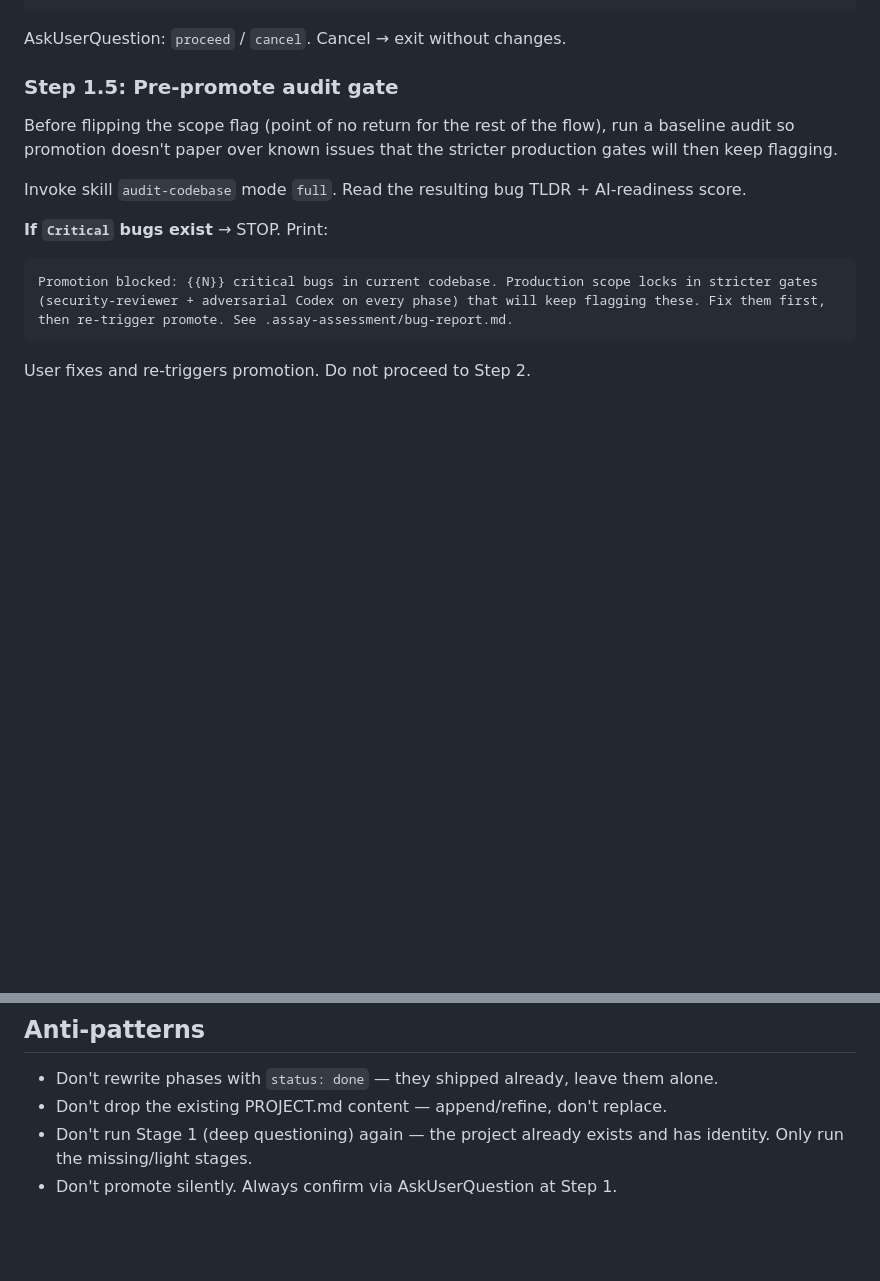
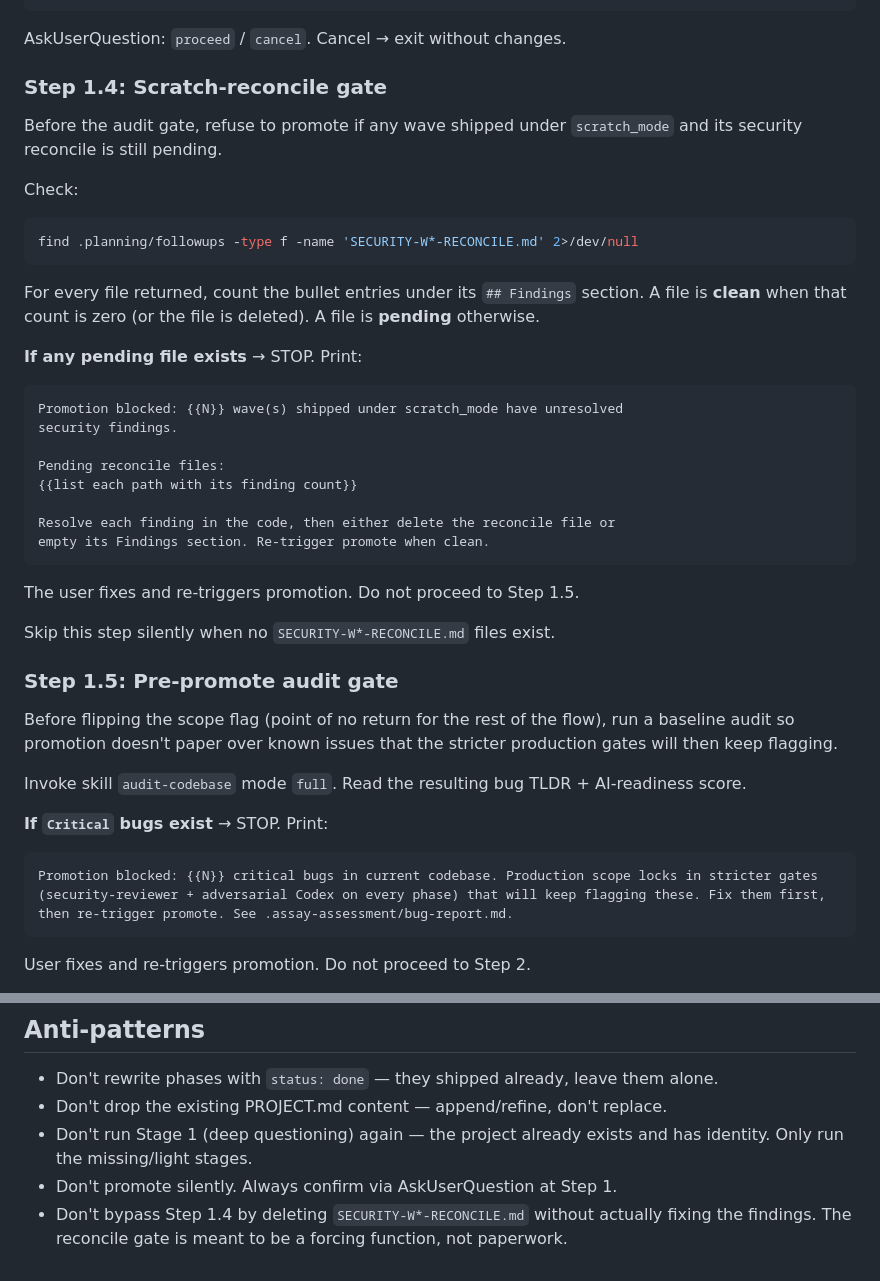
Before and after one commit to alexadark/riff, a Markdown page: protocols/PROMOTE.md, 2 parts joined by grey strips. Rendered like a GitHub page; blank space fills up the shorter version.

Commit message:
feat(promote): block promotion while scratch security reconciles are pending
Add Step 1.4 to the promote flow: scan .planning/followups for
SECURITY-W*-RECONCILE.md files and refuse to promote while any has bullet
entries under its Findings section. Forces explicit reconcile of every
scratch-mode wave before a project can flip to production scope.

Co-Authored-By: Claude Opus 4.7 (1M context) <noreply@anthropic.com>

````diff
--- a/protocols/PROMOTE.md
+++ b/protocols/PROMOTE.md
@@ -48,6 +48,38 @@ Promoting from scratch → production. This will:
 ```
 
 AskUserQuestion: `proceed` / `cancel`. Cancel → exit without changes.
+
+### Step 1.4: Scratch-reconcile gate
+
+Before the audit gate, refuse to promote if any wave shipped under
+`scratch_mode` and its security reconcile is still pending.
+
+Check:
+
+```bash
+find .planning/followups -type f -name 'SECURITY-W*-RECONCILE.md' 2>/dev/null
+```
+
+For every file returned, count the bullet entries under its `## Findings`
+section. A file is **clean** when that count is zero (or the file is
+deleted). A file is **pending** otherwise.
+
+**If any pending file exists** → STOP. Print:
+
+```
+Promotion blocked: {{N}} wave(s) shipped under scratch_mode have unresolved
+security findings.
+
+Pending reconcile files:
+{{list each path with its finding count}}
+
+Resolve each finding in the code, then either delete the reconcile file or
+empty its Findings section. Re-trigger promote when clean.
+```
+
+The user fixes and re-triggers promotion. Do not proceed to Step 1.5.
+
+Skip this step silently when no `SECURITY-W*-RECONCILE.md` files exist.
 
 ### Step 1.5: Pre-promote audit gate
 
@@ -144,3 +176,6 @@ Promoted to production scope.
 - Don't drop the existing PROJECT.md content — append/refine, don't replace.
 - Don't run Stage 1 (deep questioning) again — the project already exists and has identity. Only run the missing/light stages.
 - Don't promote silently. Always confirm via AskUserQuestion at Step 1.
+- Don't bypass Step 1.4 by deleting `SECURITY-W*-RECONCILE.md` without
+  actually fixing the findings. The reconcile gate is meant to be a
+  forcing function, not paperwork.
````
